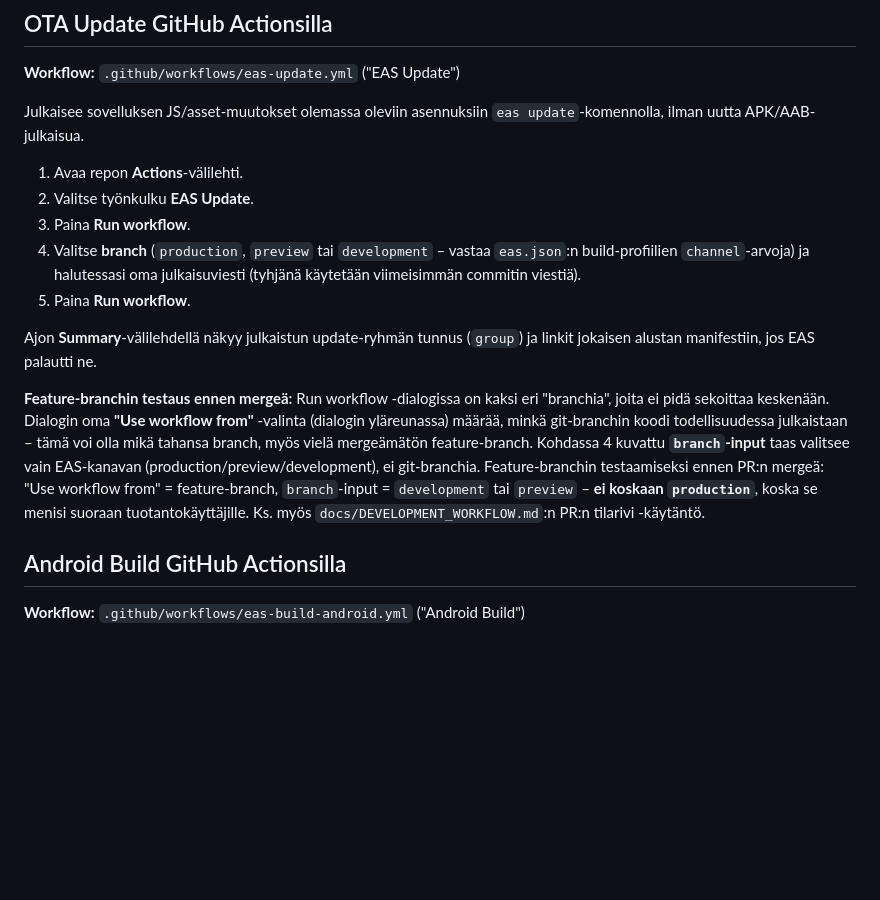
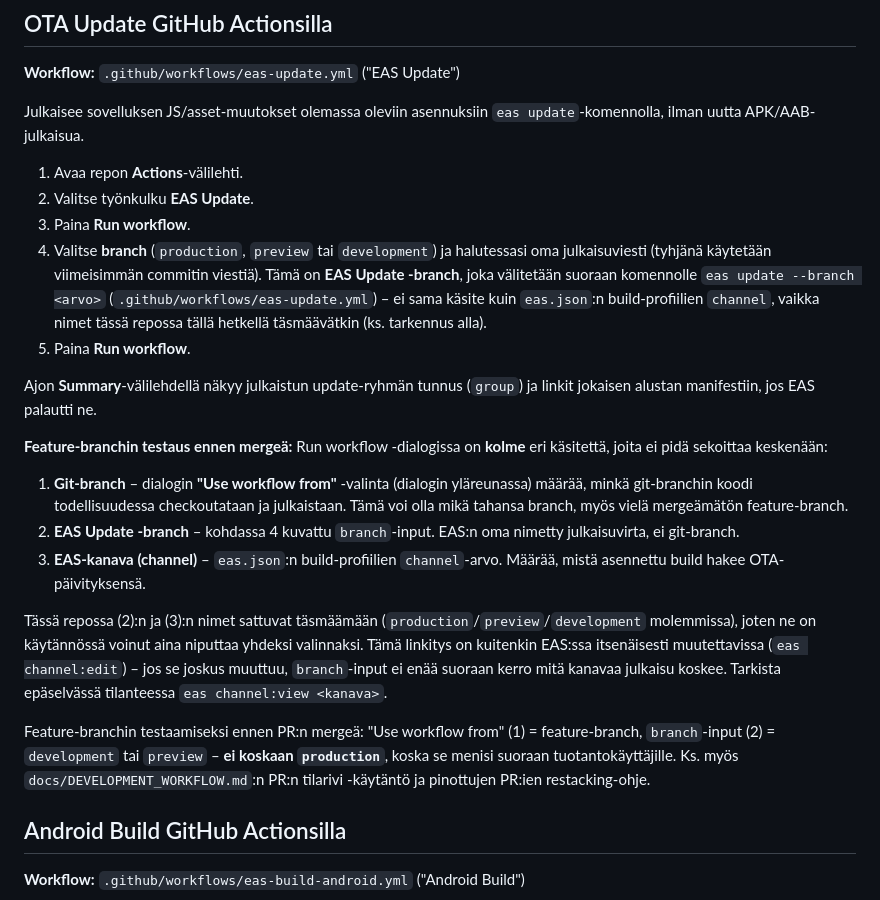
Before and after one commit to Calvonen/EnergiaZen, a Markdown page: docs/RELEASE_PROCESS.md, the part around the change. Rendered like a GitHub page; blank space fills up the shorter version.

```diff
--- a/docs/RELEASE_PROCESS.md
+++ b/docs/RELEASE_PROCESS.md
@@ -16,25 +16,44 @@ Julkaisee sovelluksen JS/asset-muutokset olemassa oleviin asennuksiin
 1. Avaa repon **Actions**-välilehti.
 2. Valitse työnkulku **EAS Update**.
 3. Paina **Run workflow**.
-4. Valitse **branch** (`production`, `preview` tai `development` – vastaa
-   `eas.json`:n build-profiilien `channel`-arvoja) ja halutessasi oma
-   julkaisuviesti (tyhjänä käytetään viimeisimmän commitin viestiä).
+4. Valitse **branch** (`production`, `preview` tai `development`) ja
+   halutessasi oma julkaisuviesti (tyhjänä käytetään viimeisimmän
+   commitin viestiä). Tämä on **EAS Update -branch**, joka välitetään
+   suoraan komennolle `eas update --branch <arvo>`
+   (`.github/workflows/eas-update.yml`) – ei sama käsite kuin
+   `eas.json`:n build-profiilien `channel`, vaikka nimet tässä repossa
+   tällä hetkellä täsmäävätkin (ks. tarkennus alla).
 5. Paina **Run workflow**.
 
 Ajon **Summary**-välilehdellä näkyy julkaistun update-ryhmän tunnus
 (`group`) ja linkit jokaisen alustan manifestiin, jos EAS palautti ne.
 
 **Feature-branchin testaus ennen mergeä:** Run workflow -dialogissa on
-kaksi eri "branchia", joita ei pidä sekoittaa keskenään. Dialogin oma
-**"Use workflow from"** -valinta (dialogin yläreunassa) määrää, minkä
-git-branchin koodi todellisuudessa julkaistaan – tämä voi olla mikä
-tahansa branch, myös vielä mergeämätön feature-branch. Kohdassa 4
-kuvattu **`branch`-input** taas valitsee vain EAS-kanavan
-(production/preview/development), ei git-branchia. Feature-branchin
-testaamiseksi ennen PR:n mergeä: "Use workflow from" = feature-branch,
-`branch`-input = `development` tai `preview` – **ei koskaan
-`production`**, koska se menisi suoraan tuotantokäyttäjille. Ks. myös
-`docs/DEVELOPMENT_WORKFLOW.md`:n PR:n tilarivi -käytäntö.
+**kolme** eri käsitettä, joita ei pidä sekoittaa keskenään:
+
+1. **Git-branch** – dialogin **"Use workflow from"** -valinta (dialogin
+   yläreunassa) määrää, minkä git-branchin koodi todellisuudessa
+   checkoutataan ja julkaistaan. Tämä voi olla mikä tahansa branch,
+   myös vielä mergeämätön feature-branch.
+2. **EAS Update -branch** – kohdassa 4 kuvattu `branch`-input. EAS:n
+   oma nimetty julkaisuvirta, ei git-branch.
+3. **EAS-kanava (channel)** – `eas.json`:n build-profiilien
+   `channel`-arvo. Määrää, mistä asennettu build hakee OTA-
+   päivityksensä.
+
+Tässä repossa (2):n ja (3):n nimet sattuvat täsmäämään
+(`production`/`preview`/`development` molemmissa), joten ne on
+käytännössä voinut aina niputtaa yhdeksi valinnaksi. Tämä linkitys on
+kuitenkin EAS:ssa itsenäisesti muutettavissa (`eas channel:edit`) – jos
+se joskus muuttuu, `branch`-input ei enää suoraan kerro mitä kanavaa
+julkaisu koskee. Tarkista epäselvässä tilanteessa `eas channel:view
+<kanava>`.
+
+Feature-branchin testaamiseksi ennen PR:n mergeä: "Use workflow from"
+(1) = feature-branch, `branch`-input (2) = `development` tai `preview`
+– **ei koskaan `production`**, koska se menisi suoraan
+tuotantokäyttäjille. Ks. myös `docs/DEVELOPMENT_WORKFLOW.md`:n PR:n
+tilarivi -käytäntö ja pinottujen PR:ien restacking-ohje.
 
 ## Android Build GitHub Actionsilla
 
```
Also changed, not shown: docs/DEVELOPMENT_WORKFLOW.md (+98 -23 lines).
